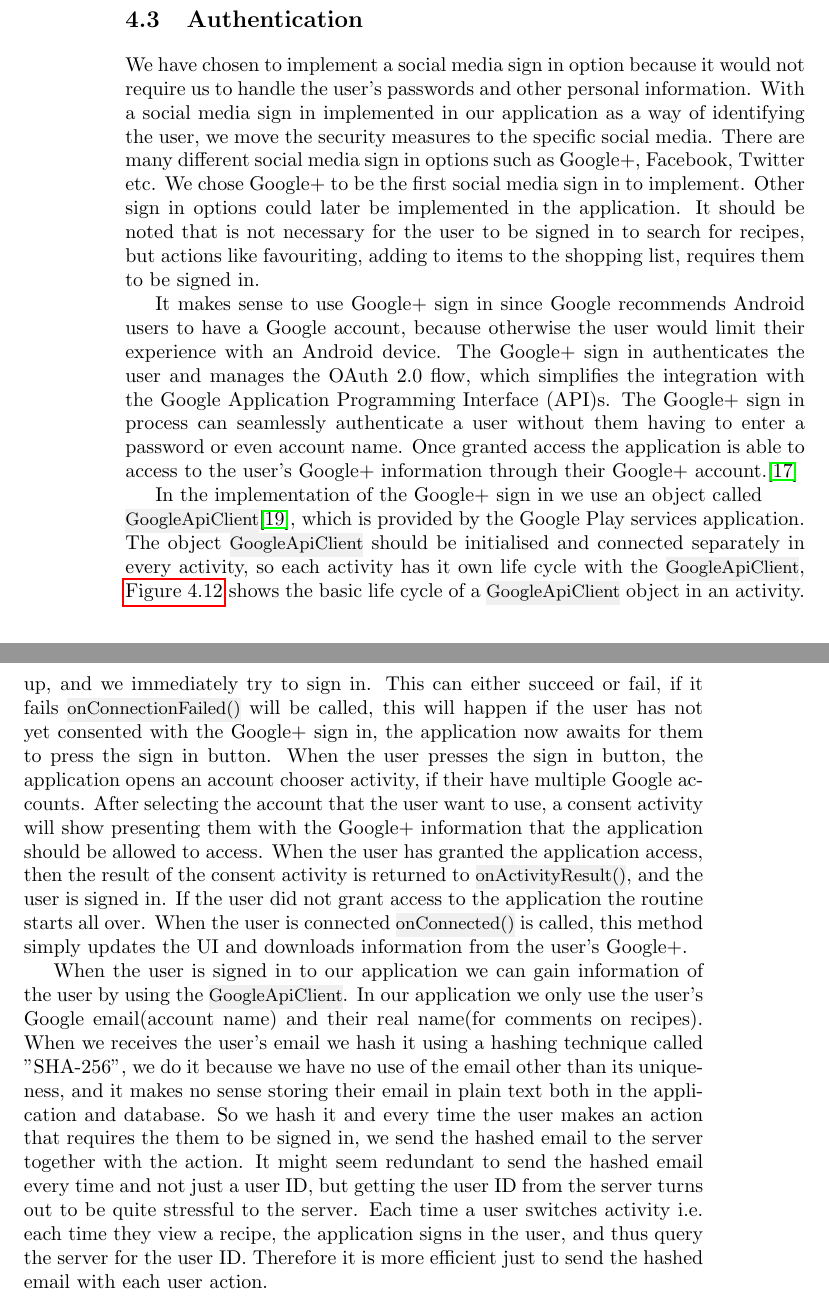
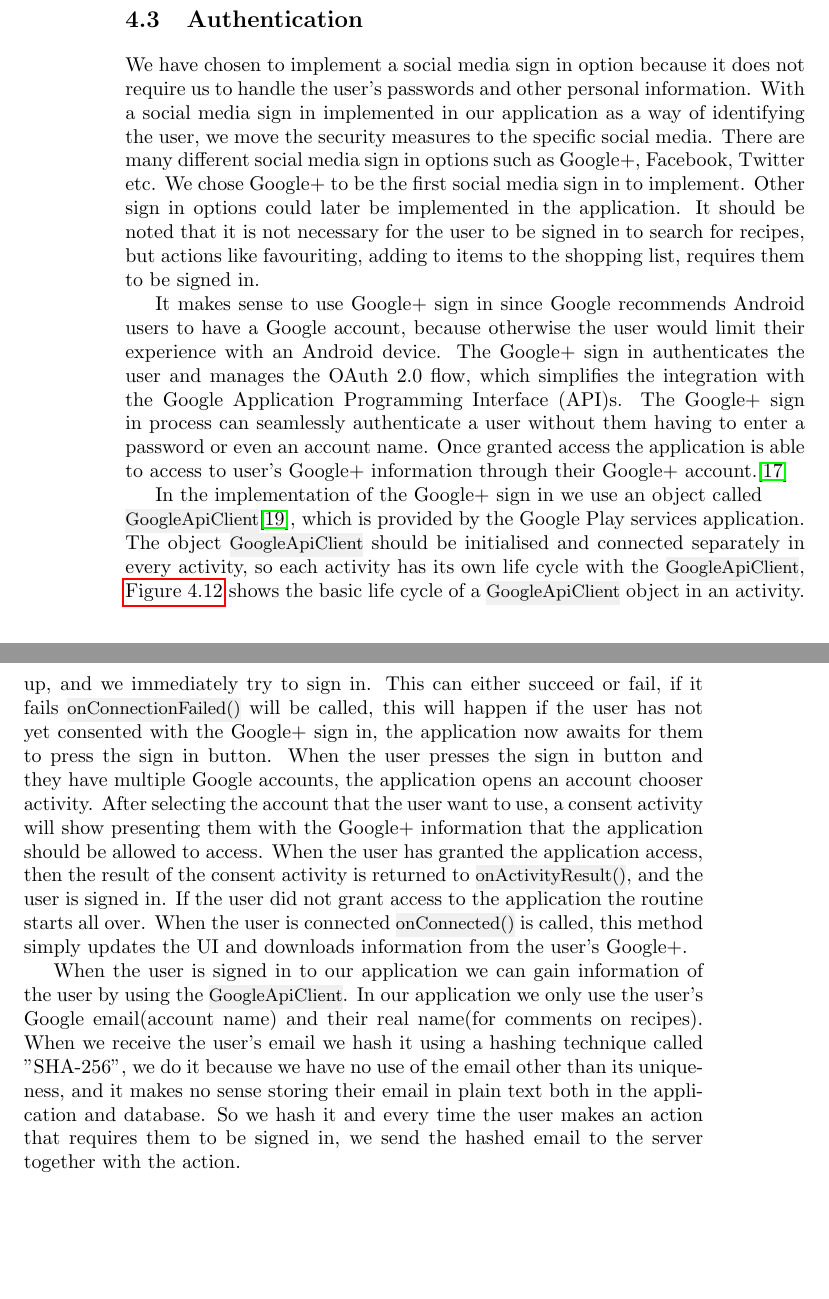
Before and after one commit to figa12/food-report, a LaTeX thesis (master.tex, which reads tex/authentication.tex): two parts of pages 52 and 53 of 89, joined at a grey line, cut so that both start at the same text, the shorter picture padded with empty space. Compiled offline with pdfLaTeX.

Commit message:
rettelser

```diff
--- a/tex/authentication.tex
+++ b/tex/authentication.tex
@@ -1,15 +1,15 @@
 %authentication
 \section{Authentication}
-We have chosen to implement a social media sign in option because it would not require us to handle the user's passwords and other personal information. With a social media sign in implemented in our application as a way of identifying the user, we move the security measures to the specific social media.
-There are many different social media sign in options such as Google+, Facebook, Twitter etc. We chose Google+ to be the first social media sign in to implement. Other sign in options could later be implemented in the application. It should be noted that is not necessary for the user to be signed in to search for recipes, but actions like favouriting, adding to items to the shopping list, requires them to be signed in.
+We have chosen to implement a social media sign in option because it does not require us to handle the user's passwords and other personal information. With a social media sign in implemented in our application as a way of identifying the user, we move the security measures to the specific social media.
+There are many different social media sign in options such as Google+, Facebook, Twitter etc. We chose Google+ to be the first social media sign in to implement. Other sign in options could later be implemented in the application. It should be noted that it is not necessary for the user to be signed in to search for recipes, but actions like favouriting, adding to items to the shopping list, requires them to be signed in.
 
 It makes sense to use Google+ sign in since Google recommends Android users to have a Google account, because otherwise the user would limit their experience with an Android device.
 The Google+ sign in authenticates the user and manages the OAuth 2.0 flow, which simplifies the integration with the Google \ac{api}s.
-The Google+ sign in process can seamlessly authenticate a user without them having to enter a password or even account name.
-Once granted access the application is able to access to the user's Google+ information through their Google+ account.\cite{googleplusvideo}
+The Google+ sign in process can seamlessly authenticate a user without them having to enter a password or even an account name.
+Once granted access the application is able to access to user's Google+ information through their Google+ account.\cite{googleplusvideo}
 
 In the implementation of the Google+ sign in we use an object called \\\inline{GoogleApiClient}\citep{googleapiclient-docs}, which is provided by the Google Play services application.
-The object \inline{GoogleApiClient} should be initialised and connected separately in every activity, so each activity has it own life cycle with the \inline{GoogleApiClient}, \autoref{fig:googleclientlifecycle} shows the basic life cycle of a \inline{GoogleApiClient} object in an activity.
+The object \inline{GoogleApiClient} should be initialised and connected separately in every activity, so each activity has its own life cycle with the \inline{GoogleApiClient}, \autoref{fig:googleclientlifecycle} shows the basic life cycle of a \inline{GoogleApiClient} object in an activity.
 \begin{figure}[H]
 \centering
 \includegraphics[width=0.75\linewidth]{img/googleclientflow.png}
@@ -19,13 +19,13 @@ The object \inline{GoogleApiClient} should be initialised and connected separate
 We have implemented an activity called LogInActivity, which implements the sign in features. Every activity in the application extends this activity, which means that all activities in the application has the sign in feature.
 The blue boxes represents methods in the LogInActivity, and the two grey boxes represents other activities. The method \inline{onStart()} is invoked at activity start up, and we immediately try to sign in.
 This can either succeed or fail, if it fails \inline{onConnectionFailed()} will be called, this will happen if the user has not yet consented with the Google+ sign in, the application now awaits for them to press the sign in button.
-When the user presses the sign in button, the application opens an account chooser activity, if their have multiple Google accounts.
+When the user presses the sign in button and they have multiple Google accounts, the application opens an account chooser activity.
 After selecting the account that the user want to use, a consent activity will show presenting them with the Google+ information that the application should be allowed to access.
 When the user has granted the application access, then the result of the consent activity is returned to \inline{onActivityResult()}, and the user is signed in.
 If the user did not grant access to the application the routine starts all over. When the user is connected \inline{onConnected()} is called, this method simply updates the UI and downloads information from the user's Google+.
 
 When the user is signed in to our application we can gain information of the user by using the \inline{GoogleApiClient}.
 In our application we only use the user's Google email(account name) and their real name(for comments on recipes).
-When we receives the user's email we hash it using a hashing technique called "SHA-256", we do it because we have no use of the email other than its uniqueness, and it makes no sense storing their email in plain text both in the application and database.
-So we hash it and every time the user makes an action that requires the them to be signed in, we send the hashed email to the server together with the action.
-It might seem redundant to send the hashed email every time and not just a user ID, but getting the user ID from the server turns out to be quite stressful to the server. Each time a user switches activity i.e. each time they view a recipe, the application signs in the user, and thus query the server for the user ID. Therefore it is more efficient just to send the hashed email with each user action.
+When we receive the user's email we hash it using a hashing technique called "SHA-256", we do it because we have no use of the email other than its uniqueness, and it makes no sense storing their email in plain text both in the application and database.
+So we hash it and every time the user makes an action that requires them to be signed in, we send the hashed email to the server together with the action.
+%It might seem redundant to send the hashed email every time and not just a user ID, but getting the user ID from the server turns out to be quite stressful to the server. Each time a user switches activity i.e. each time they view a recipe, the application signs in the user, and thus query the server for the user ID. Therefore it is more efficient just to send the hashed email with each user action.
```
